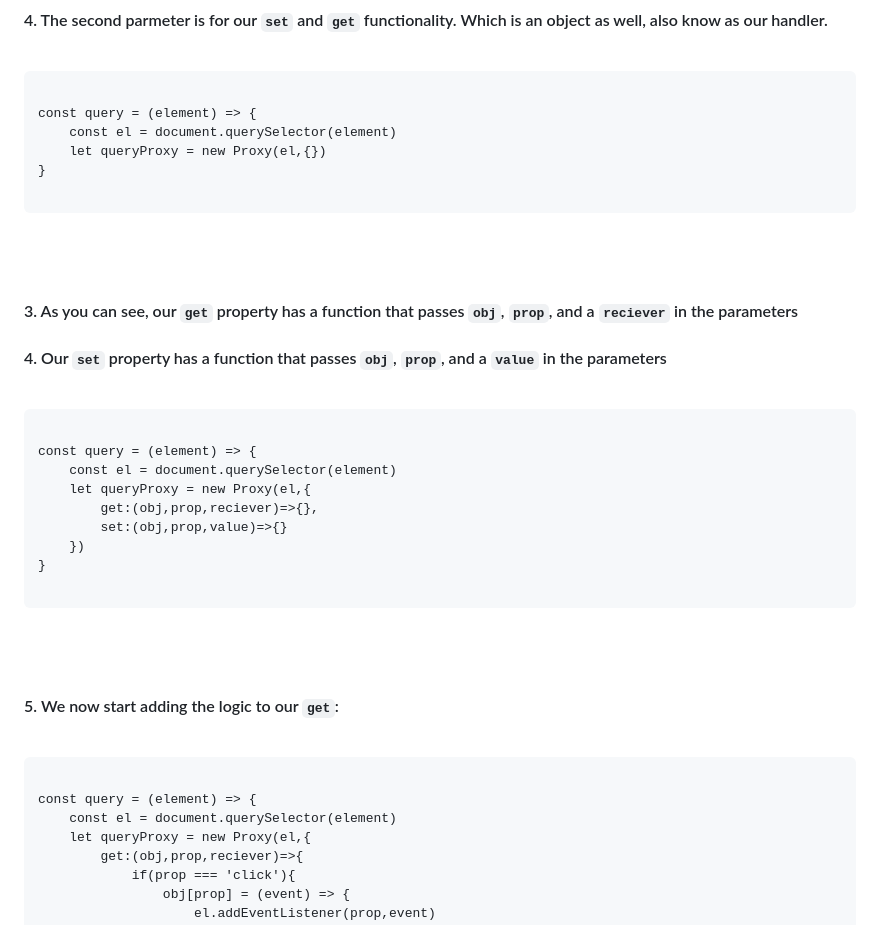
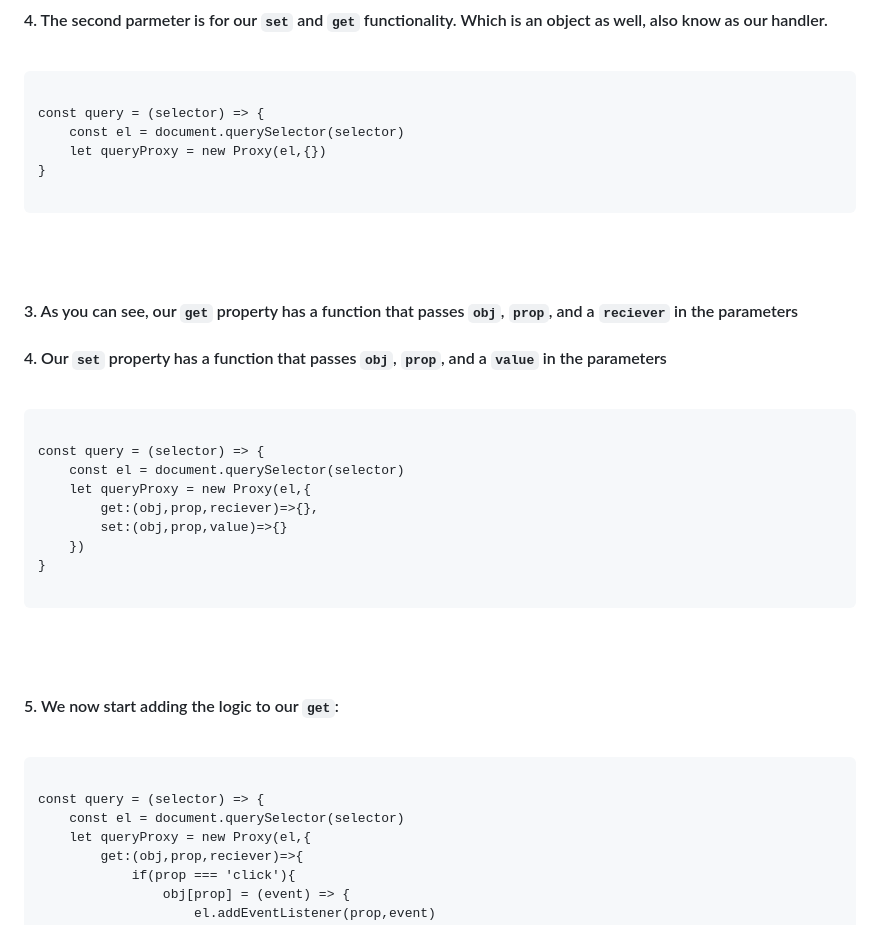
Before and after one commit to jimenez2society/-pwdg-, a Markdown page: README.md, the part around the change. Drawn GitHub-style.

````diff
--- a/README.md
+++ b/README.md
@@ -147,8 +147,8 @@ radomize(string) {
 
 ```
 
-const query = (element) => {
-    const el = document.querySelector(element)
+const query = (selector) => {
+    const el = document.querySelector(selector)
     let queryProxy = new Proxy(el,{})
 }
 
@@ -165,8 +165,8 @@ const query = (element) => {
 
 ```
 
-const query = (element) => {
-    const el = document.querySelector(element)
+const query = (selector) => {
+    const el = document.querySelector(selector)
     let queryProxy = new Proxy(el,{
         get:(obj,prop,reciever)=>{},
         set:(obj,prop,value)=>{}
@@ -184,8 +184,8 @@ const query = (element) => {
 
 ```
 
-const query = (element) => {
-    const el = document.querySelector(element)
+const query = (selector) => {
+    const el = document.querySelector(selector)
     let queryProxy = new Proxy(el,{
         get:(obj,prop,reciever)=>{
             if(prop === 'click'){
````
